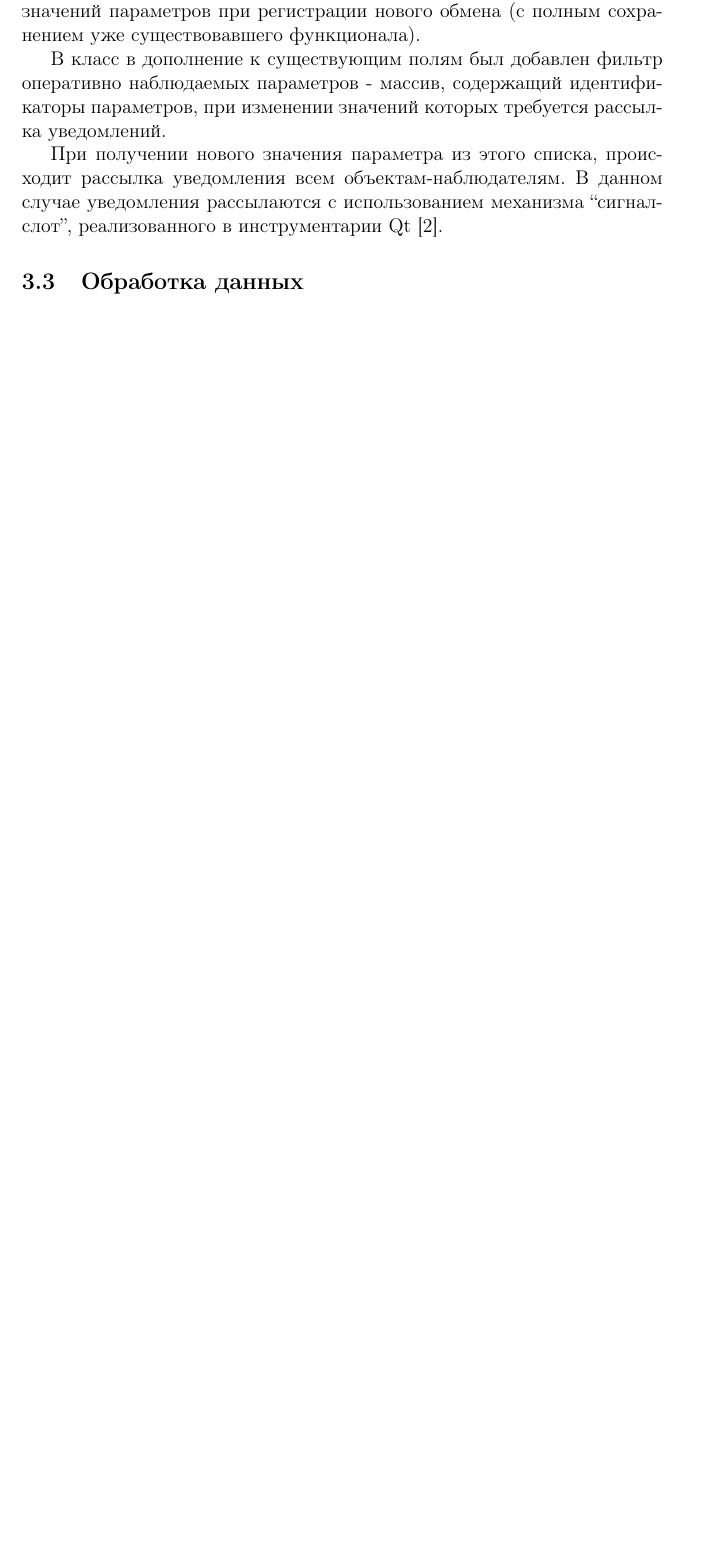
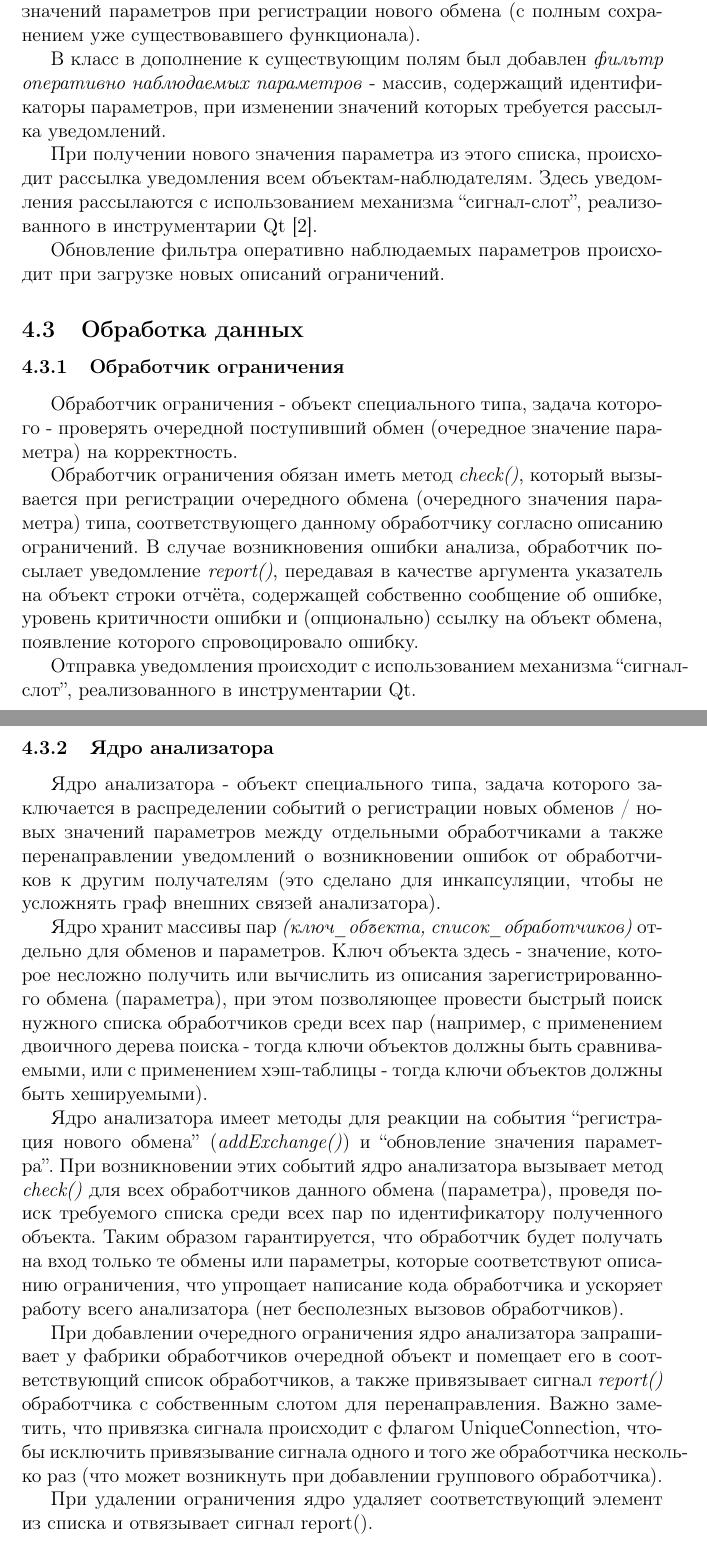
Before and after one commit to webconn/cmc-diploma, a LaTeX document (article.tex, which reads algorithms.tex): part of page 19 of 22 before the commit and two parts of pages 19 and 20 of 24 after it, the two joined at a grey line, cut so that both start at the same text, the shorter picture padded with empty space. The pictures show the PDF file article.pdf that the author committed with the source.

Commit message:
more corrections
Signed-off-by: Nikita webconn Maslov <wkernelteam@gmail.com>

```diff
--- a/algorithms.tex
+++ b/algorithms.tex
@@ -105,20 +105,60 @@ $A_{exch}, A_{param}$, содержащих пары \textit{(идентифик
 
 \subsection{Обработка данных}
 
+\subsubsection{Обработчик ограничения}
+
+Обработчик ограничения - объект специального типа, задача которого - проверять
+очередной поступивший обмен (очередное значение параметра) на корректность.
+
+Обработчик ограничения обязан иметь метод \textit{check()}, который вызывается
+при регистрации очередного обмена (очередного значения параметра) типа,
+соответствующего данному обработчику согласно описанию ограничений. В случае
+возникновения ошибки анализа, обработчик посылает уведомление
+\textit{report()}, передавая в качестве аргумента указатель на объект строки
+отчёта, содержащей собственно сообщение об ошибке, уровень критичности ошибки и
+(опционально) ссылку на объект обмена, появление которого спровоцировало ошибку.
+
+Отправка уведомления происходит с использованием механизма ``сигнал-слот'',
+реализованного в инструментарии Qt.
+
 \subsubsection{Ядро анализатора}
 
 Ядро анализатора - объект специального типа, задача которого заключается в
 распределении событий о регистрации новых обменов / новых значений параметров
+между отдельными обработчиками а также перенаправлении уведомлений о
+возникновении ошибок от обработчиков к другим получателям (это сделано для
+инкапсуляции, чтобы не усложнять граф внешних связей анализатора).
 
-\subsubsection{Создание обработчиков}
+Ядро хранит массивы пар \textit{(ключ\_объекта, список\_обработчиков)}
+отдельно для обменов и параметров. Ключ объекта здесь - значение, которое
+несложно получить или вычислить из описания зарегистрированного обмена
+(параметра), при этом позволяющее провести быстрый поиск нужного списка
+обработчиков среди всех пар (например, с применением двоичного дерева поиска -
+тогда ключи объектов должны быть сравниваемыми, или с применением хэш-таблицы -
+тогда ключи объектов должны быть хешируемыми).
 
-Создание обработчиков происходит сразу после получения очередного объекта
-внутреннего представления отдельного ограничения.
+Ядро анализатора имеет методы для реакции на события ``регистрация нового
+обмена'' (\textit{addExchange()}) и ``обновление значения параметра''. При
+возникновении этих событий ядро анализатора вызывает метод \textit{check()} для
+всех обработчиков данного обмена (параметра), проведя поиск требуемого списка
+среди всех пар по идентификатору полученного объекта. Таким
+образом гарантируется, что обработчик будет получать на вход только те обмены
+или параметры, которые соответствуют описанию ограничения, что упрощает
+написание кода обработчика и ускоряет работу всего анализатора (нет бесполезных
+вызовов обработчиков).
 
-Обработчик - это объект специального типа, имеющий метод \textit{check()},
-принимающий в качестве аргумента ссылку на полученный обмен или параметр.
-Гарантируется, что обработчик будет получать на вход только те обмены или
-параметры, которые соответствуют описанию ограничения.
+При добавлении очередного ограничения ядро анализатора запрашивает у фабрики
+обработчиков очередной объект и помещает его в соответствующий список
+обработчиков, а также привязывает сигнал \textit{report()} обработчика с
+собственным слотом для перенаправления. Важно заметить, что привязка сигнала
+происходит с флагом UniqueConnection, чтобы исключить привязывание сигнала
+одного и того же обработчика несколько раз (что может возникнуть при добавлении
+группового обработчика).
+
+При удалении ограничения ядро удаляет соответствующий элемент из списка и
+отвязывает сигнал report().
+
+\subsubsection{Фабрика обработчиков}
 
 Для создания обработчиков используется специальный объект - фабрика.
 Фабрика в данном случае позволяет решить сразу две проблемы: она позволяет
```
Also changed, not shown: input_format.tex (+2 -4 lines), article.pdf, algorithms.tex (19 more changed lines).
